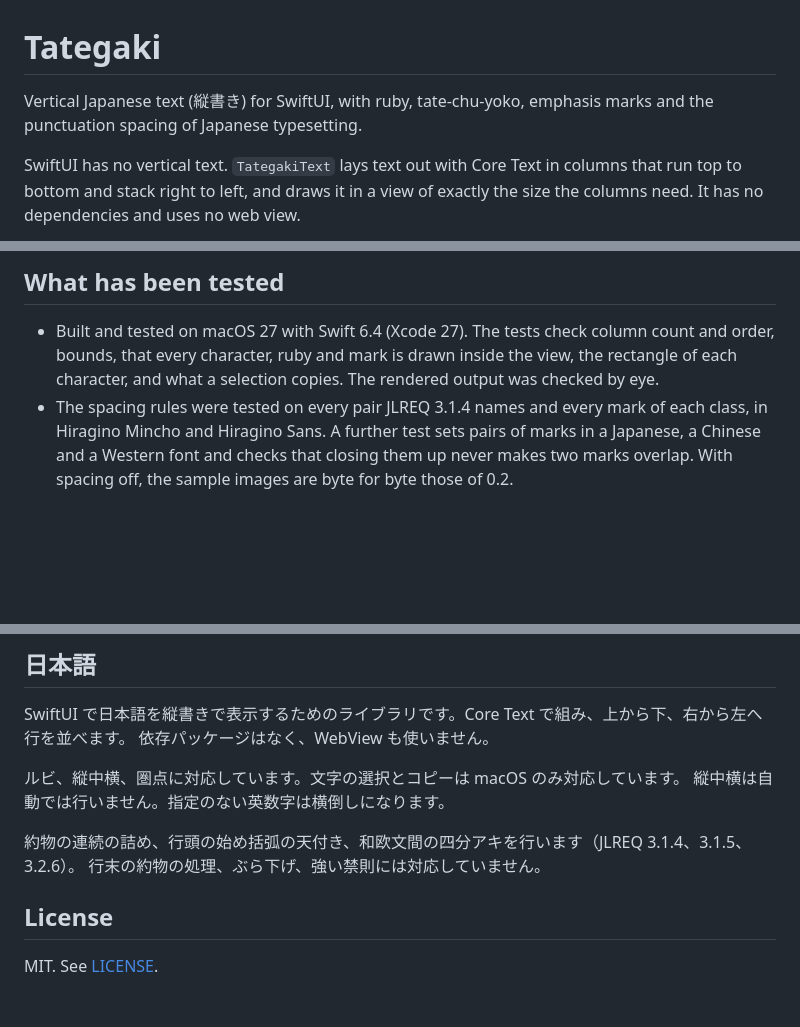
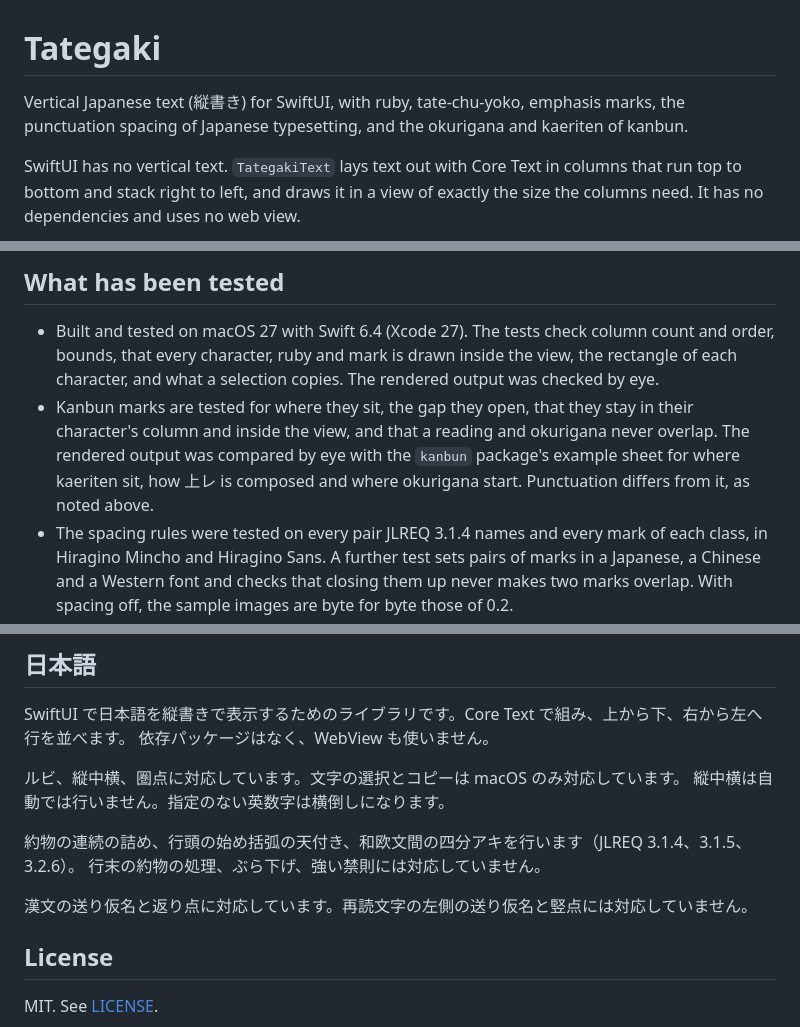
Before and after one commit to MacchaCat/swift-tategaki, a Markdown page: README.md, 3 parts joined by grey strips. GitHub-like rendering; blank space fills up the shorter version.

```diff
--- a/README.md
+++ b/README.md
@@ -1,7 +1,7 @@
 # Tategaki
 
-Vertical Japanese text (縦書き) for SwiftUI, with ruby, tate-chu-yoko, emphasis marks and the punctuation spacing
-of Japanese typesetting.
+Vertical Japanese text (縦書き) for SwiftUI, with ruby, tate-chu-yoko, emphasis marks, the punctuation spacing of
+Japanese typesetting, and the okurigana and kaeriten of kanbun.
 
 SwiftUI has no vertical text. `TategakiText` lays text out with Core Text in columns that run top to bottom and
 stack right to left, and draws it in a view of exactly the size the columns need. It has no dependencies and uses no
@@ -216,6 +260,10 @@ Other things it doesn't do:
 - Built and tested on macOS 27 with Swift 6.4 (Xcode 27). The tests check column count and order, bounds, that
   every character, ruby and mark is drawn inside the view, the rectangle of each character, and what a selection
   copies. The rendered output was checked by eye.
+- Kanbun marks are tested for where they sit, the gap they open, that they stay in their character's column and
+  inside the view, and that a reading and okurigana never overlap. The rendered output was compared by eye with
+  the `kanbun` package's example sheet for where kaeriten sit, how 上レ is composed and where okurigana start.
+  Punctuation differs from it, as noted above.
 - The spacing rules were tested on every pair JLREQ 3.1.4 names and every mark of each class, in Hiragino Mincho
   and Hiragino Sans. A further test sets pairs of marks in a Japanese, a Chinese and a Western font and checks
   that closing them up never makes two marks overlap. With spacing off, the sample images are byte for byte those
@@ -250,6 +298,8 @@ SwiftUI で日本語を縦書きで表示するためのライブラリです。
 約物の連続の詰め、行頭の始め括弧の天付き、和欧文間の四分アキを行います（JLREQ 3.1.4、3.1.5、3.2.6）。
 行末の約物の処理、ぶら下げ、強い禁則には対応していません。
 
+漢文の送り仮名と返り点に対応しています。再読文字の左側の送り仮名と竪点には対応していません。
+
 ## License
 
 MIT. See [LICENSE](LICENSE).
```
Also changed, not shown: other parts of README.md (+44 -0 lines), CHANGELOG.md (+9 -0 lines), Documentation/kanbun.png (added), 7 other files.
